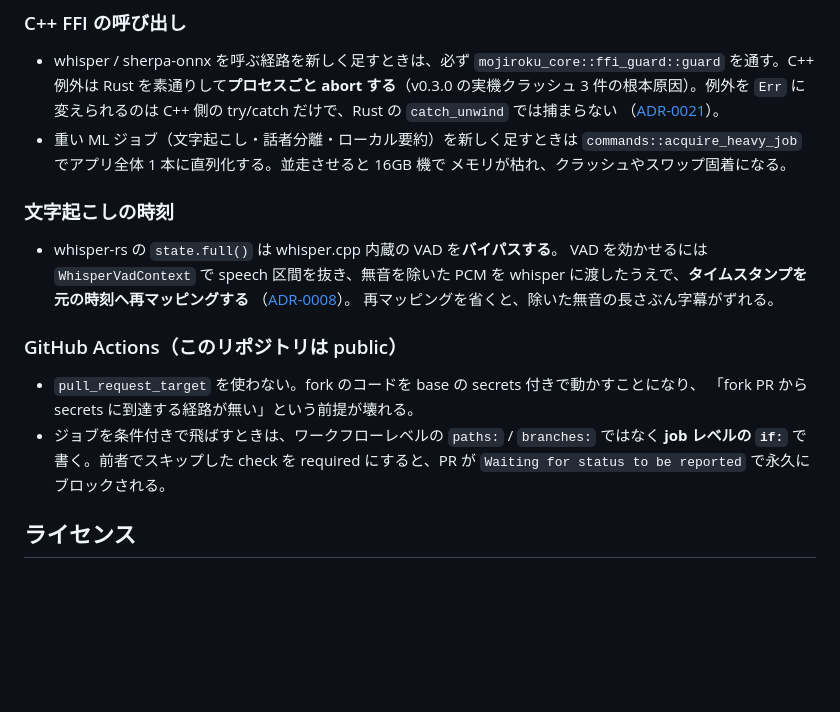
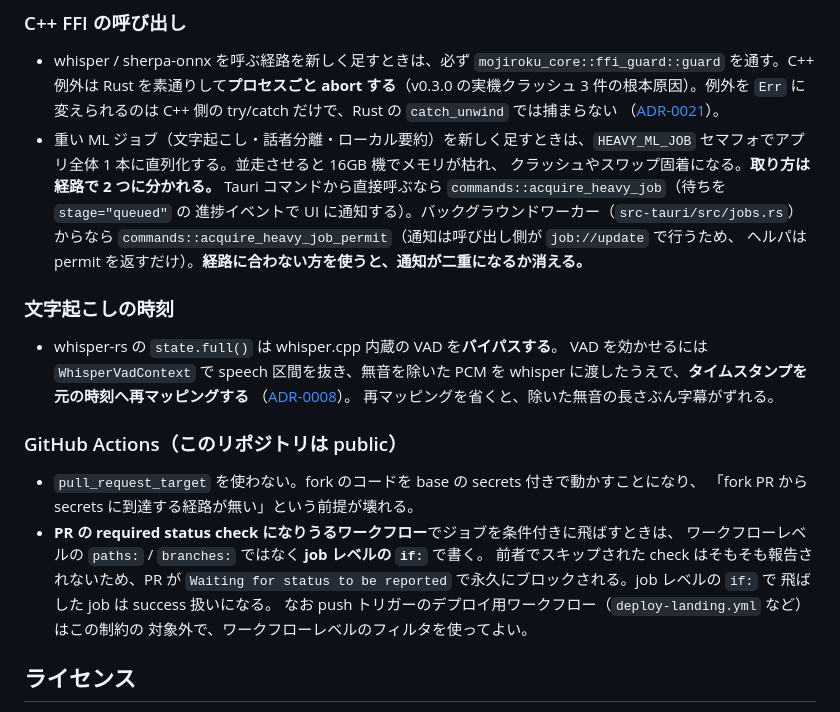
Before and after one commit to daichi8120/mojiroku, a Markdown page: AGENTS.md, the part around the change. Rendered like a GitHub page; blank space fills up the shorter version.

Commit message:
docs: Codex レビューの指摘 2 件を受けて Code Review Rules を絞る
いずれも「正しい実装を誤って弾く」書き方だったので直す。

- 重い ML ジョブの直列化: ヘルパは経路で 2 つに分かれる。UI 通知つきの
  commands::acquire_heavy_job と、バックグラウンドワーカー用の
  commands::acquire_heavy_job_permit（jobs.rs はこちらを使う）。前者だけを
  名指ししていたため、ワーカー経路の正しい拡張を弾く形になっていた。
- ワークフローレベルのフィルタ禁止: 制約が効くのは PR の required status
  check になるワークフローだけ。push トリガーのデプロイ用
  （deploy-landing.yml）は branches/paths を意図的に使っており対象外。

Co-Authored-By: Claude Opus 5 (1M context) <noreply@anthropic.com>
Claude-Session: https://claude.ai/code/session_01Ra2GHTQL8S6iDjRAa7wZTD

```diff
--- a/AGENTS.md
+++ b/AGENTS.md
@@ -61,9 +61,13 @@ PR の自動レビュー（Codex のコードレビュー）が読む規則。**
   abort する**（v0.3.0 の実機クラッシュ 3 件の根本原因）。例外を `Err` に変えられるのは
   C++ 側の try/catch だけで、Rust の `catch_unwind` では捕まらない
   （[ADR-0021](./docs/decisions/ADR-0021_FFI例外シールドと重処理直列化.md)）。
-- 重い ML ジョブ（文字起こし・話者分離・ローカル要約）を新しく足すときは
-  `commands::acquire_heavy_job` でアプリ全体 1 本に直列化する。並走させると 16GB 機で
-  メモリが枯れ、クラッシュやスワップ固着になる。
+- 重い ML ジョブ（文字起こし・話者分離・ローカル要約）を新しく足すときは、`HEAVY_ML_JOB`
+  セマフォでアプリ全体 1 本に直列化する。並走させると 16GB 機でメモリが枯れ、
+  クラッシュやスワップ固着になる。**取り方は経路で 2 つに分かれる。**
+  Tauri コマンドから直接呼ぶなら `commands::acquire_heavy_job`（待ちを `stage="queued"` の
+  進捗イベントで UI に通知する）。バックグラウンドワーカー（`src-tauri/src/jobs.rs`）からなら
+  `commands::acquire_heavy_job_permit`（通知は呼び出し側が `job://update` で行うため、
+  ヘルパは permit を返すだけ）。**経路に合わない方を使うと、通知が二重になるか消える。**
 
 ### 文字起こしの時刻
 
@@ -77,9 +81,13 @@ PR の自動レビュー（Codex のコードレビュー）が読む規則。**
 
 - `pull_request_target` を使わない。fork のコードを base の secrets 付きで動かすことになり、
   「fork PR から secrets に到達する経路が無い」という前提が壊れる。
-- ジョブを条件付きで飛ばすときは、ワークフローレベルの `paths:` / `branches:` ではなく
-  **job レベルの `if:`** で書く。前者でスキップした check を required にすると、PR が
-  `Waiting for status to be reported` で永久にブロックされる。
+- **PR の required status check になりうるワークフロー**でジョブを条件付きに飛ばすときは、
+  ワークフローレベルの `paths:` / `branches:` ではなく **job レベルの `if:`** で書く。
+  前者でスキップされた check はそもそも報告されないため、PR が
+  `Waiting for status to be reported` で永久にブロックされる。job レベルの `if:` で
+  飛ばした job は success 扱いになる。
+  なお push トリガーのデプロイ用ワークフロー（`deploy-landing.yml` など）はこの制約の
+  対象外で、ワークフローレベルのフィルタを使ってよい。
 
 ## ライセンス
 
```
